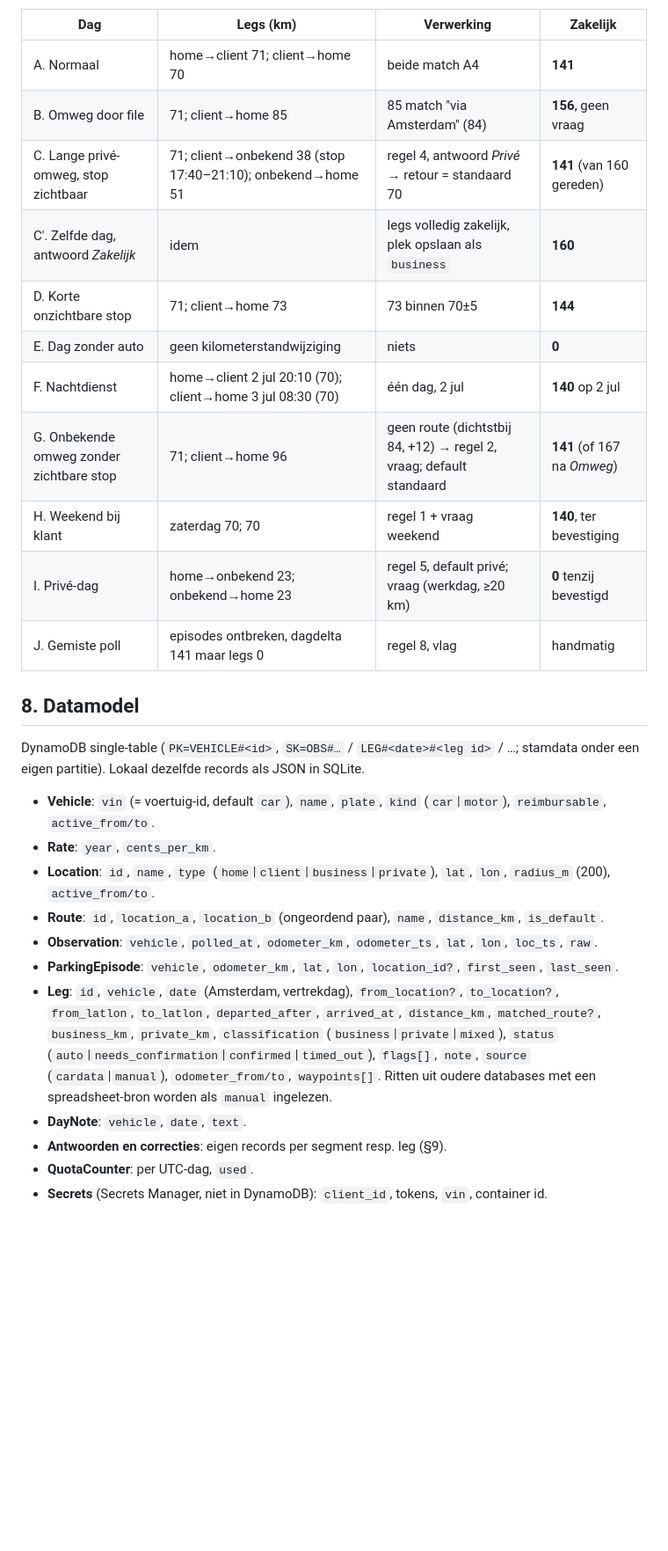
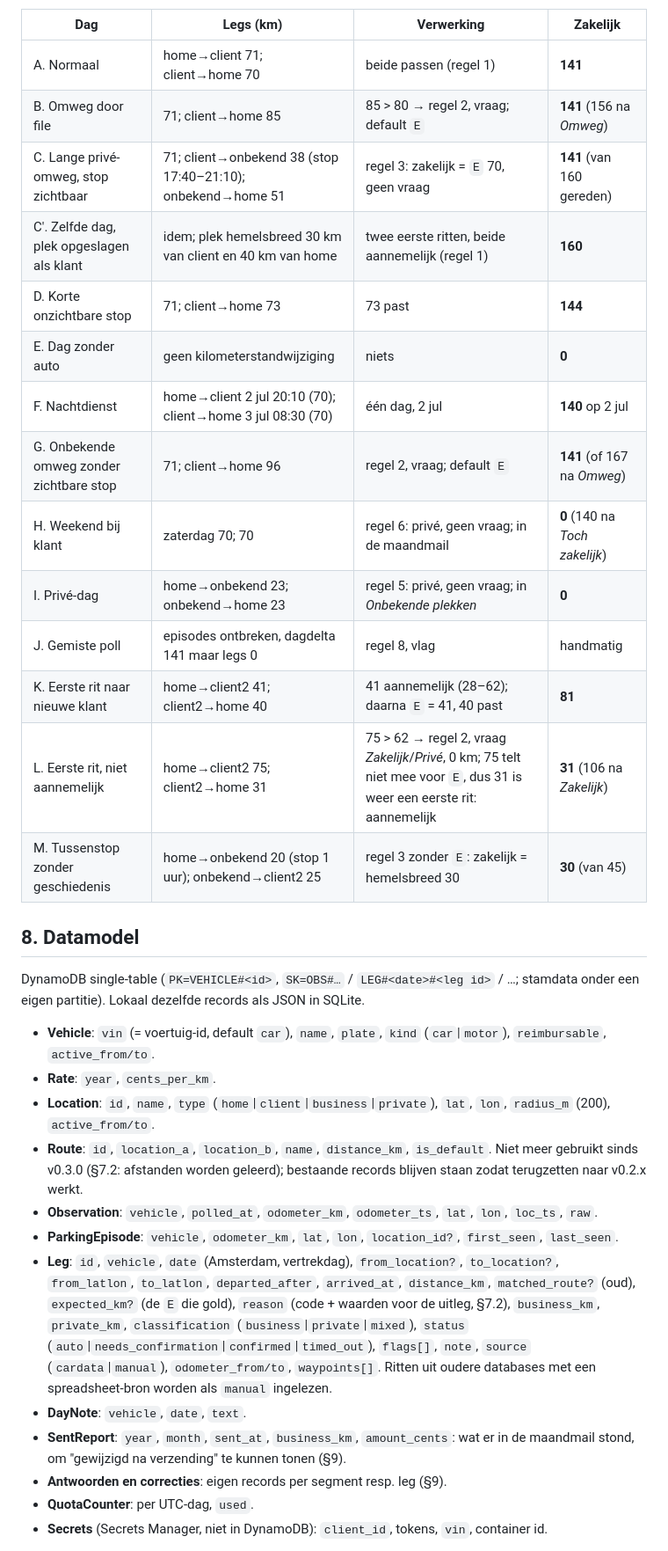
Before and after one commit to Sebas1337/km-administratie-bmw, a Markdown page: docs/ONTWERP.md, the part around one of its changes. Shown at 88% size. Drawn GitHub-style; blank space fills up the shorter version.

```diff
--- a/docs/ONTWERP.md
+++ b/docs/ONTWERP.md
@@ -230,17 +247,20 @@ Stamdata voor de voorbeelden (verzonnen): `home`, `client`. Routes home↔client
 
 | Dag | Legs (km) | Verwerking | Zakelijk |
 |---|---|---|---|
-| A. Normaal | home→client 71; client→home 70 | beide match A4 | **141** |
-| B. Omweg door file | 71; client→home 85 | 85 match "via Amsterdam" (84) | **156**, geen vraag |
-| C. Lange privé-omweg, stop zichtbaar | 71; client→onbekend 38 (stop 17:40–21:10); onbekend→home 51 | regel 4, antwoord *Privé* → retour = standaard 70 | **141** (van 160 gereden) |
-| C'. Zelfde dag, antwoord *Zakelijk* | idem | legs volledig zakelijk, plek opslaan als `business` | **160** |
-| D. Korte onzichtbare stop | 71; client→home 73 | 73 binnen 70±5 | **144** |
+| A. Normaal | home→client 71; client→home 70 | beide passen (regel 1) | **141** |
+| B. Omweg door file | 71; client→home 85 | 85 > 80 → regel 2, vraag; default `E` | **141** (156 na *Omweg*) |
+| C. Lange privé-omweg, stop zichtbaar | 71; client→onbekend 38 (stop 17:40–21:10); onbekend→home 51 | regel 3: zakelijk = `E` 70, geen vraag | **141** (van 160 gereden) |
+| C'. Zelfde dag, plek opgeslagen als klant | idem; plek hemelsbreed 30 km van client en 40 km van home | twee eerste ritten, beide aannemelijk (regel 1) | **160** |
+| D. Korte onzichtbare stop | 71; client→home 73 | 73 past | **144** |
 | E. Dag zonder auto | geen kilometerstandwijziging | niets | **0** |
 | F. Nachtdienst | home→client 2 jul 20:10 (70); client→home 3 jul 08:30 (70) | één dag, 2 jul | **140** op 2 jul |
-| G. Onbekende omweg zonder zichtbare stop | 71; client→home 96 | geen route (dichtstbij 84, +12) → regel 2, vraag; default standaard | **141** (of 167 na *Omweg*) |
-| H. Weekend bij klant | zaterdag 70; 70 | regel 1 + vraag weekend | **140**, ter bevestiging |
-| I. Privé-dag | home→onbekend 23; onbekend→home 23 | regel 5, default privé; vraag (werkdag, ≥20 km) | **0** tenzij bevestigd |
+| G. Onbekende omweg zonder zichtbare stop | 71; client→home 96 | regel 2, vraag; default `E` | **141** (of 167 na *Omweg*) |
+| H. Weekend bij klant | zaterdag 70; 70 | regel 6: privé, geen vraag; in de maandmail | **0** (140 na *Toch zakelijk*) |
+| I. Privé-dag | home→onbekend 23; onbekend→home 23 | regel 5: privé, geen vraag; in *Onbekende plekken* | **0** |
 | J. Gemiste poll | episodes ontbreken, dagdelta 141 maar legs 0 | regel 8, vlag | handmatig |
+| K. Eerste rit naar nieuwe klant | home→client2 41; client2→home 40 | 41 aannemelijk (28–62); daarna `E` = 41, 40 past | **81** |
+| L. Eerste rit, niet aannemelijk | home→client2 75; client2→home 31 | 75 > 62 → regel 2, vraag *Zakelijk*/*Privé*, 0 km; 75 telt niet mee voor `E`, dus 31 is weer een eerste rit: aannemelijk | **31** (106 na *Zakelijk*) |
+| M. Tussenstop zonder geschiedenis | home→onbekend 20 (stop 1 uur); onbekend→client2 25 | regel 3 zonder `E`: zakelijk = hemelsbreed 30 | **30** (van 45) |
 
 ## 8. Datamodel
 
@@ -252,16 +272,21 @@ een eigen partitie). Lokaal dezelfde records als JSON in SQLite.
 - **Rate**: `year`, `cents_per_km`.
 - **Location**: `id`, `name`, `type` (`home`|`client`|`business`|`private`), `lat`, `lon`,
   `radius_m` (200), `active_from/to`.
-- **Route**: `id`, `location_a`, `location_b` (ongeordend paar), `name`, `distance_km`, `is_default`.
+- **Route**: `id`, `location_a`, `location_b`, `name`, `distance_km`, `is_default`. Niet meer gebruikt
+  sinds v0.3.0 (§7.2: afstanden worden geleerd); bestaande records blijven staan zodat terugzetten
+  naar v0.2.x werkt.
 - **Observation**: `vehicle`, `polled_at`, `odometer_km`, `odometer_ts`, `lat`, `lon`, `loc_ts`, `raw`.
 - **ParkingEpisode**: `vehicle`, `odometer_km`, `lat`, `lon`, `location_id?`, `first_seen`, `last_seen`.
 - **Leg**: `id`, `vehicle`, `date` (Amsterdam, vertrekdag), `from_location?`, `to_location?`,
-  `from_latlon`, `to_latlon`, `departed_after`, `arrived_at`, `distance_km`, `matched_route?`,
+  `from_latlon`, `to_latlon`, `departed_after`, `arrived_at`, `distance_km`, `matched_route?` (oud),
+  `expected_km?` (de `E` die gold), `reason` (code + waarden voor de uitleg, §7.2),
   `business_km`, `private_km`, `classification` (`business`|`private`|`mixed`),
   `status` (`auto`|`needs_confirmation`|`confirmed`|`timed_out`), `flags[]`, `note`,
   `source` (`cardata`|`manual`), `odometer_from/to`, `waypoints[]`. Ritten uit oudere databases
   met een spreadsheet-bron worden als `manual` ingelezen.
 - **DayNote**: `vehicle`, `date`, `text`.
+- **SentReport**: `year`, `month`, `sent_at`, `business_km`, `amount_cents`: wat er in de maandmail
+  stond, om "gewijzigd na verzending" te kunnen tonen (§9).
 - **Antwoorden en correcties**: eigen records per segment resp. leg (§9).
 - **QuotaCounter**: per UTC-dag, `used`.
 - **Secrets** (Secrets Manager, niet in DynamoDB): `client_id`, tokens, `vin`, container id.
```
Also changed, not shown: other parts of docs/ONTWERP.md (+71 -24 lines).
